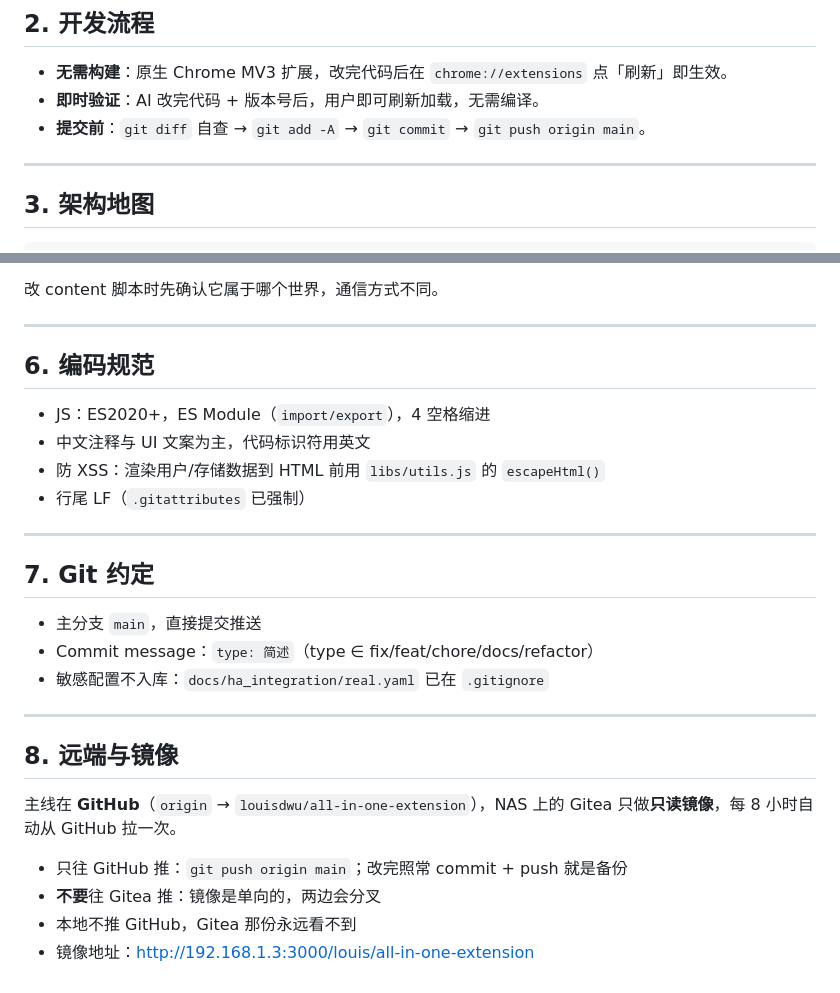
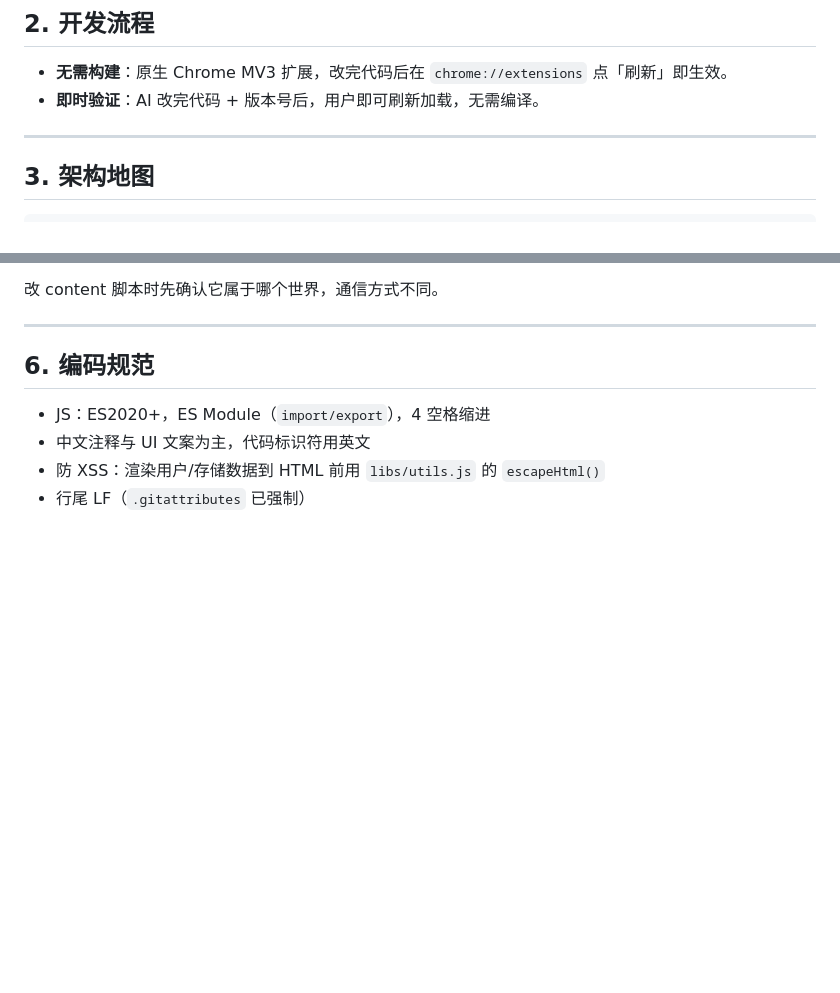
Before and after one commit to louisdwu/all-in-one-extension, a Markdown page: AGENTS.md, 2 parts joined by grey strips. GitHub-like rendering; blank space fills up the shorter version.

Commit message:
docs: 移除 AGENTS.md 中的 git 说明，git 状态自明不必写进规则

```diff
--- a/AGENTS.md
+++ b/AGENTS.md
@@ -29,7 +29,6 @@
 
 - **无需构建**：原生 Chrome MV3 扩展，改完代码后在 `chrome://extensions` 点「刷新」即生效。
 - **即时验证**：AI 改完代码 + 版本号后，用户即可刷新加载，无需编译。
-- **提交前**：`git diff` 自查 → `git add -A` → `git commit` → `git push origin main`。
 
 ---
 
@@ -124,22 +123,3 @@ manifest 中部分脚本声明 `"world": "MAIN"`，直接运行在网页主世
 - 中文注释与 UI 文案为主，代码标识符用英文
 - 防 XSS：渲染用户/存储数据到 HTML 前用 `libs/utils.js` 的 `escapeHtml()`
 - 行尾 LF（`.gitattributes` 已强制）
-
----
-
-## 7. Git 约定
-
-- 主分支 `main`，直接提交推送
-- Commit message：`type: 简述`（type ∈ fix/feat/chore/docs/refactor）
-- 敏感配置不入库：`docs/ha_integration/real.yaml` 已在 `.gitignore`
-
----
-
-## 8. 远端与镜像
-
-主线在 **GitHub**（`origin` → `louisdwu/all-in-one-extension`），NAS 上的 Gitea 只做**只读镜像**，每 8 小时自动从 GitHub 拉一次。
-
-- 只往 GitHub 推：`git push origin main`；改完照常 commit + push 就是备份
-- **不要**往 Gitea 推：镜像是单向的，两边会分叉
-- 本地不推 GitHub，Gitea 那份永远看不到
-- 镜像地址：<http://192.168.1.3:3000/louis/all-in-one-extension>
```
